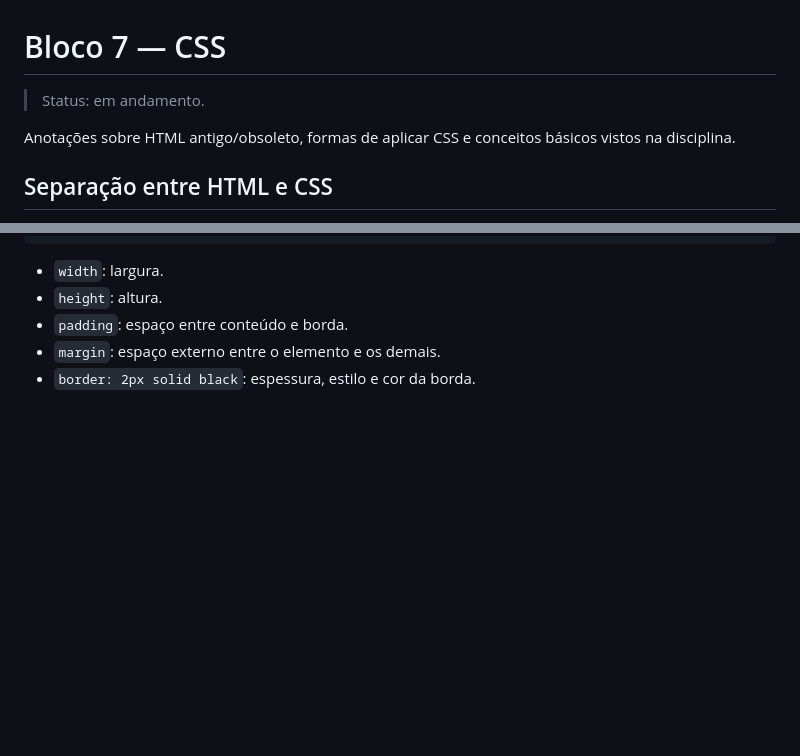
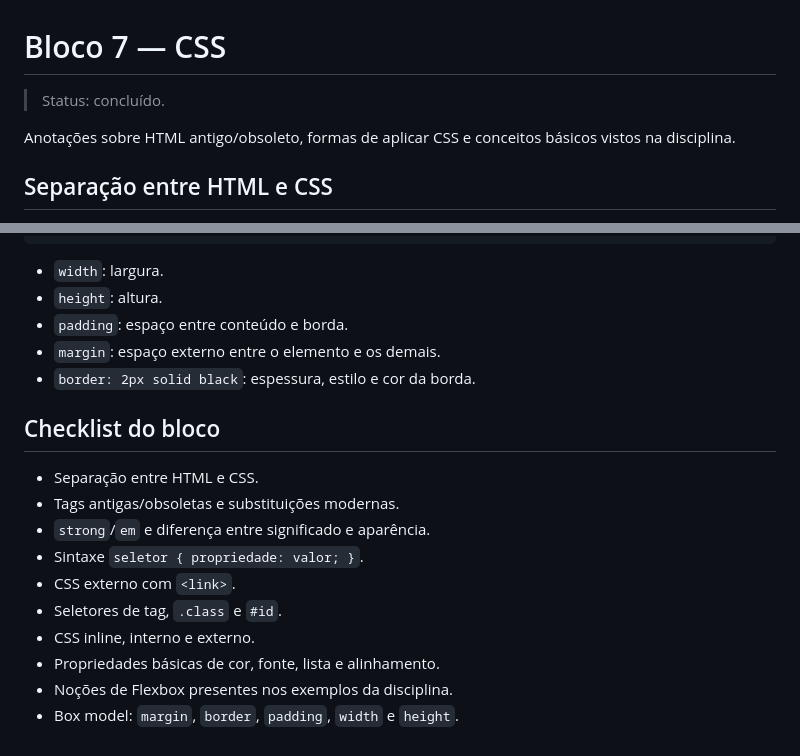
Before and after one commit to NicolasGoulart18/webdev-front-end-facul, a Markdown page: 07-css/anotacoes.md, 2 parts joined by grey strips. GitHub-like rendering; blank space fills up the shorter version.

Commit message:
finish css study block

```diff
--- a/07-css/anotacoes.md
+++ b/07-css/anotacoes.md
@@ -1,6 +1,6 @@
 # Bloco 7 — CSS
 
-> Status: em andamento.
+> Status: concluído.
 
 Anotações sobre HTML antigo/obsoleto, formas de aplicar CSS e conceitos básicos vistos na disciplina.
 
@@ -190,3 +190,16 @@ Exemplo:
 - `padding`: espaço entre conteúdo e borda.
 - `margin`: espaço externo entre o elemento e os demais.
 - `border: 2px solid black`: espessura, estilo e cor da borda.
+
+## Checklist do bloco
+
+- Separação entre HTML e CSS.
+- Tags antigas/obsoletas e substituições modernas.
+- `strong`/`em` e diferença entre significado e aparência.
+- Sintaxe `seletor { propriedade: valor; }`.
+- CSS externo com `<link>`.
+- Seletores de tag, `.class` e `#id`.
+- CSS inline, interno e externo.
+- Propriedades básicas de cor, fonte, lista e alinhamento.
+- Noções de Flexbox presentes nos exemplos da disciplina.
+- Box model: `margin`, `border`, `padding`, `width` e `height`.
```
